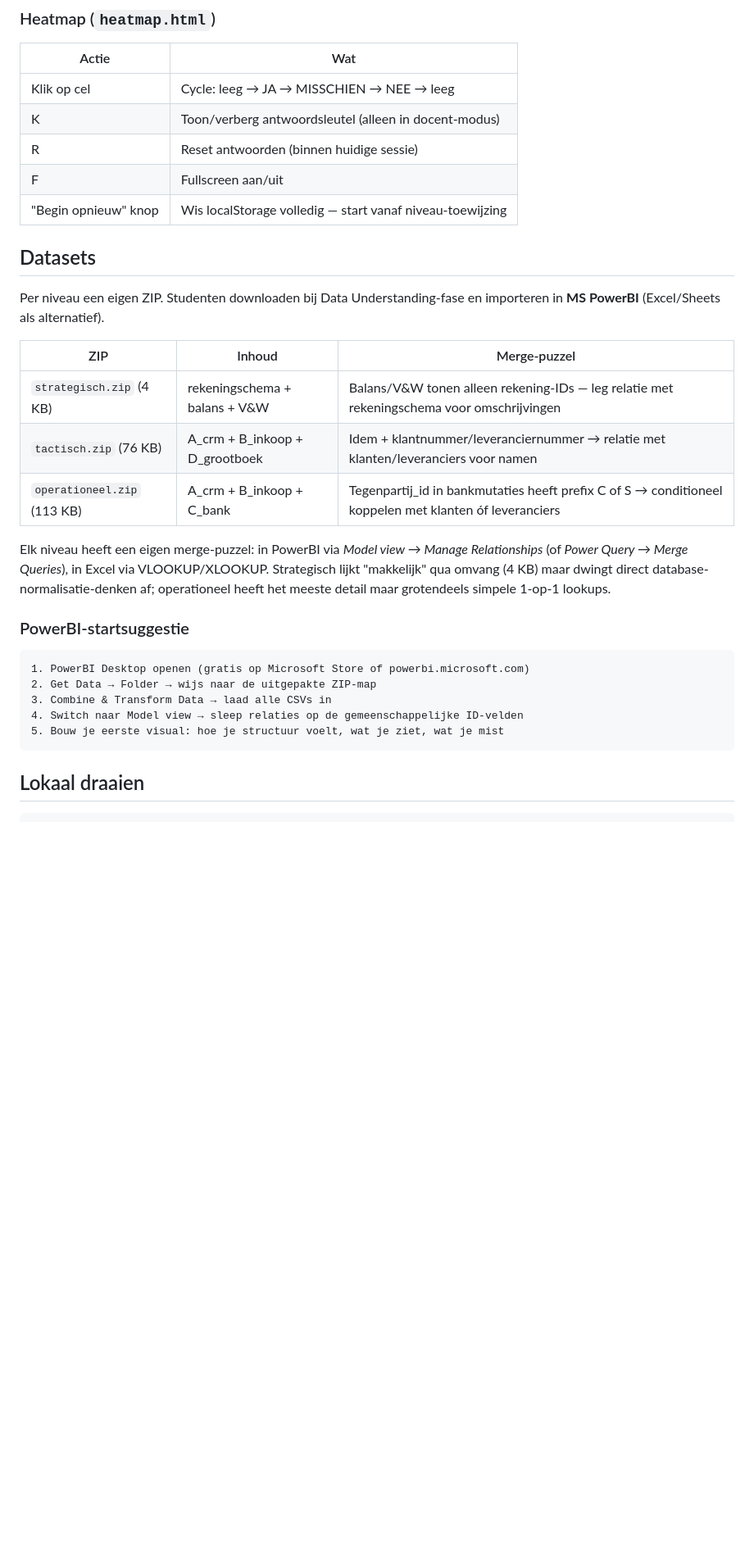
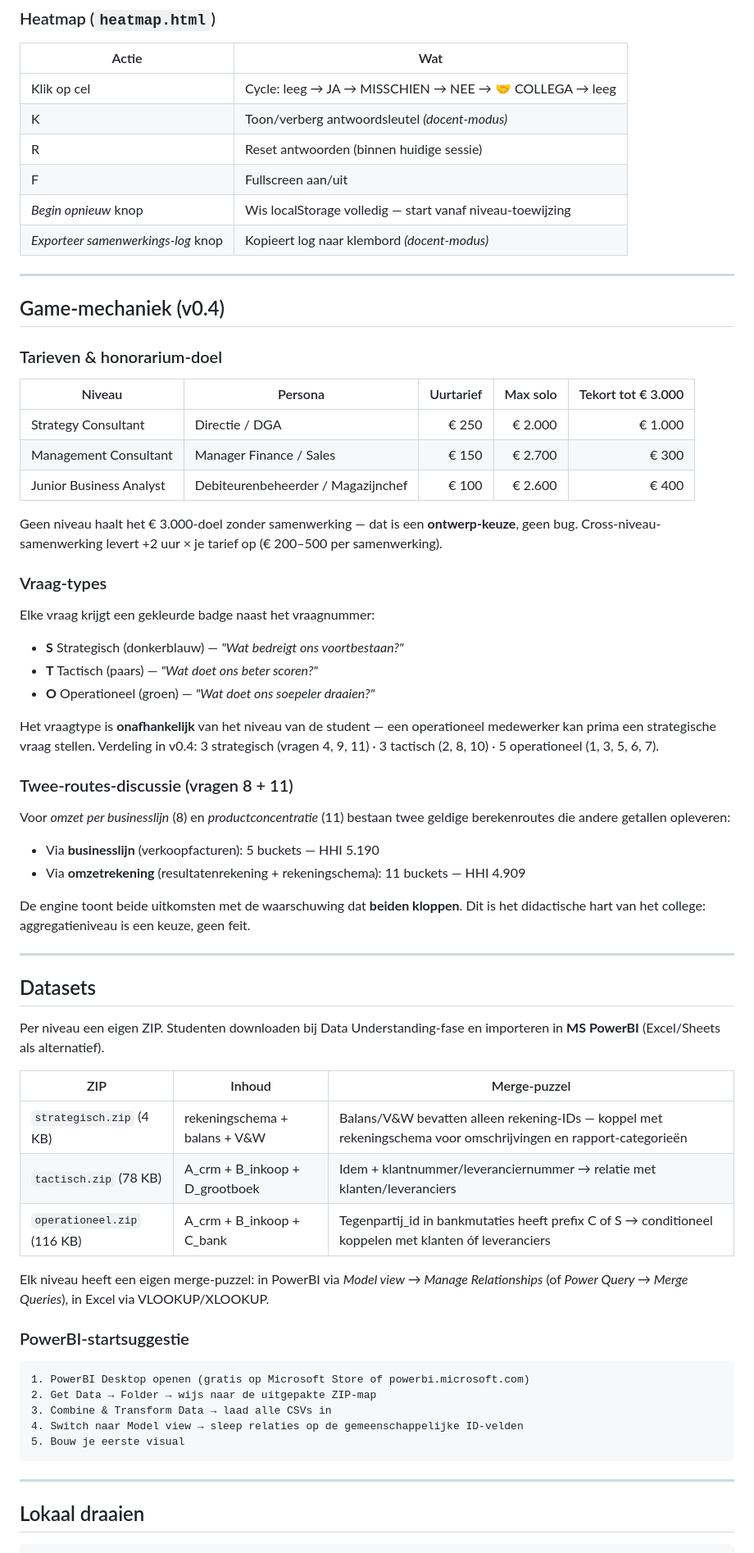
Before and after one commit to hanbedrijfskunde/stuurinformatie, a Markdown page: README.md, the part around one of its changes. Shown at 82% size. Rendered like a GitHub page; blank space fills up the shorter version.

````diff
--- a/README.md
+++ b/README.md
@@ -65,11 +102,55 @@ platform/
 
 | Actie | Wat |
 |---|---|
-| Klik op cel | Cycle: leeg → JA → MISSCHIEN → NEE → leeg |
-| K | Toon/verberg antwoordsleutel (alleen in docent-modus) |
+| Klik op cel | Cycle: leeg → JA → MISSCHIEN → NEE → 🤝 COLLEGA → leeg |
+| K | Toon/verberg antwoordsleutel *(docent-modus)* |
 | R | Reset antwoorden (binnen huidige sessie) |
 | F | Fullscreen aan/uit |
-| "Begin opnieuw" knop | Wis localStorage volledig — start vanaf niveau-toewijzing |
+| *Begin opnieuw* knop | Wis localStorage volledig — start vanaf niveau-toewijzing |
+| *Exporteer samenwerkings-log* knop | Kopieert log naar klembord *(docent-modus)* |
+
+---
+
+## Game-mechaniek (v0.4)
+
+### Tarieven & honorarium-doel
+
+| Niveau | Persona | Uurtarief | Max solo | Tekort tot € 3.000 |
+|---|---|--:|--:|--:|
+| Strategy Consultant | Directie / DGA | € 250 | € 2.000 | € 1.000 |
+| Management Consultant | Manager Finance / Sales | € 150 | € 2.700 | € 300 |
+| Junior Business Analyst | Debiteurenbeheerder / Magazijnchef | € 100 | € 2.600 | € 400 |
+
+Geen niveau haalt het € 3.000-doel zonder samenwerking — dat is een
+**ontwerp-keuze**, geen bug. Cross-niveau-samenwerking levert +2 uur ×
+je tarief op (€ 200–500 per samenwerking).
+
+### Vraag-types
+
+Elke vraag krijgt een gekleurde badge naast het vraagnummer:
+
+- **S** Strategisch (donkerblauw) — *"Wat bedreigt ons voortbestaan?"*
+- **T** Tactisch (paars) — *"Wat doet ons beter scoren?"*
+- **O** Operationeel (groen) — *"Wat doet ons soepeler draaien?"*
+
+Het vraagtype is **onafhankelijk** van het niveau van de student — een
+operationeel medewerker kan prima een strategische vraag stellen. Verdeling
+in v0.4: 3 strategisch (vragen 4, 9, 11) · 3 tactisch (2, 8, 10) ·
+5 operationeel (1, 3, 5, 6, 7).
+
+### Twee-routes-discussie (vragen 8 + 11)
+
+Voor *omzet per businesslijn* (8) en *productconcentratie* (11) bestaan
+twee geldige berekenroutes die andere getallen opleveren:
+
+- Via **businesslijn** (verkoopfacturen): 5 buckets — HHI 5.190
+- Via **omzetrekening** (resultatenrekening + rekeningschema): 11 buckets — HHI 4.909
+
+De engine toont beide uitkomsten met de waarschuwing dat **beiden kloppen**.
+Dit is het didactische hart van het college: aggregatieniveau is een keuze,
+geen feit.
+
+---
 
 ## Datasets
 
@@ -78,15 +159,12 @@ importeren in **MS PowerBI** (Excel/Sheets als alternatief).
 
 | ZIP | Inhoud | Merge-puzzel |
 |---|---|---|
-| `strategisch.zip` (4 KB) | rekeningschema + balans + V&W | Balans/V&W tonen alleen rekening-IDs — leg relatie met rekeningschema voor omschrijvingen |
-| `tactisch.zip` (76 KB) | A_crm + B_inkoop + D_grootboek | Idem + klantnummer/leveranciernummer → relatie met klanten/leveranciers voor namen |
-| `operationeel.zip` (113 KB) | A_crm + B_inkoop + C_bank | Tegenpartij_id in bankmutaties heeft prefix C of S → conditioneel koppelen met klanten óf leveranciers |
+| `strategisch.zip` (4 KB) | rekeningschema + balans + V&W | Balans/V&W bevatten alleen rekening-IDs — koppel met rekeningschema voor omschrijvingen en rapport-categorieën |
+| `tactisch.zip` (78 KB) | A_crm + B_inkoop + D_grootboek | Idem + klantnummer/leveranciernummer → relatie met klanten/leveranciers |
+| `operationeel.zip` (116 KB) | A_crm + B_inkoop + C_bank | Tegenpartij_id in bankmutaties heeft prefix C of S → conditioneel koppelen met klanten óf leveranciers |
 
 Elk niveau heeft een eigen merge-puzzel: in PowerBI via *Model view → Manage
 Relationships* (of *Power Query → Merge Queries*), in Excel via VLOOKUP/XLOOKUP.
-Strategisch lijkt "makkelijk" qua omvang (4 KB) maar dwingt direct database-
-normalisatie-denken af; operationeel heeft het meeste detail maar grotendeels
-simpele 1-op-1 lookups.
 
 ### PowerBI-startsuggestie
 
@@ -95,8 +173,10 @@ simpele 1-op-1 lookups.
 2. Get Data → Folder → wijs naar de uitgepakte ZIP-map
 3. Combine & Transform Data → laad alle CSVs in
 4. Switch naar Model view → sleep relaties op de gemeenschappelijke ID-velden
-5. Bouw je eerste visual: hoe je structuur voelt, wat je ziet, wat je mist
+5. Bouw je eerste visual
 ```
+
+---
 
 ## Lokaal draaien
 
````
Also changed, not shown: other parts of README.md (+106 -38 lines).
